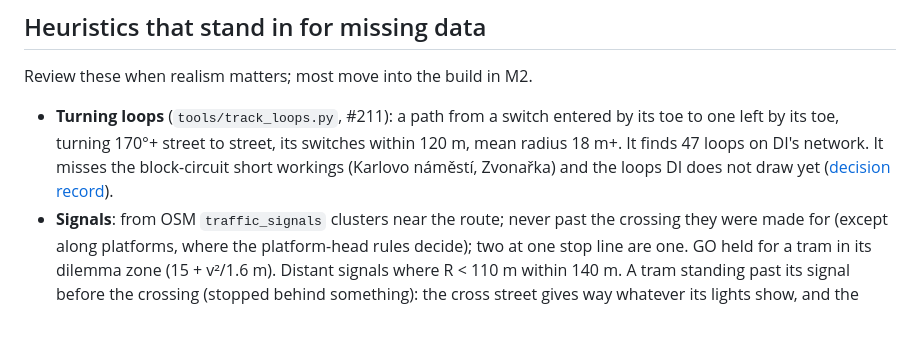
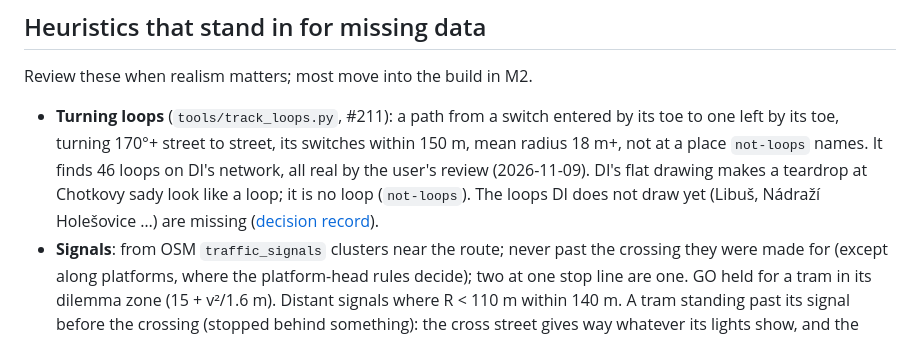
Before and after one commit to jnd-cz/prague-transport-sim, a Markdown page: docs/knowledge.md, the part around the change. GitHub-like rendering.

```diff
--- a/docs/knowledge.md
+++ b/docs/knowledge.md
@@ -400,9 +400,10 @@ footprints include abutments on land (top within 1.5 m of the lidar terrain): 10
 
 Review these when realism matters; most move into the build in M2.
 - **Turning loops** (`tools/track_loops.py`, #211): a path from a switch entered by its toe to one left by its toe,
-  turning 170°+ street to street, its switches within 120 m, mean radius 18 m+. It finds 47 loops on DI's network.
-  It misses the block-circuit short workings (Karlovo náměstí, Zvonařka) and the loops DI does not draw yet
-  ([decision record](decisions/2026-11-07-speed-limits-and-signs.md)).
+  turning 170°+ street to street, its switches within 150 m, mean radius 18 m+, not at a place `not-loops` names. It
+  finds 46 loops on DI's network, all real by the user's review (2026-11-09). DI's flat drawing makes a teardrop at
+  Chotkovy sady look like a loop; it is no loop (`not-loops`). The loops DI does not draw yet (Libuš, Nádraží
+  Holešovice …) are missing ([decision record](decisions/2026-11-07-speed-limits-and-signs.md)).
 - **Signals**: from OSM `traffic_signals` clusters near the route; never past the crossing they were
   made for (except along platforms, where the platform-head rules decide); two at one stop line are one.
   GO held for a tram in its dilemma zone (15 + v²/1.6 m). Distant signals where R < 110 m within 140 m.
```
Also changed, not shown: docs/decisions/2026-11-07-speed-limits-and-signs.md (+8 -7 lines).
